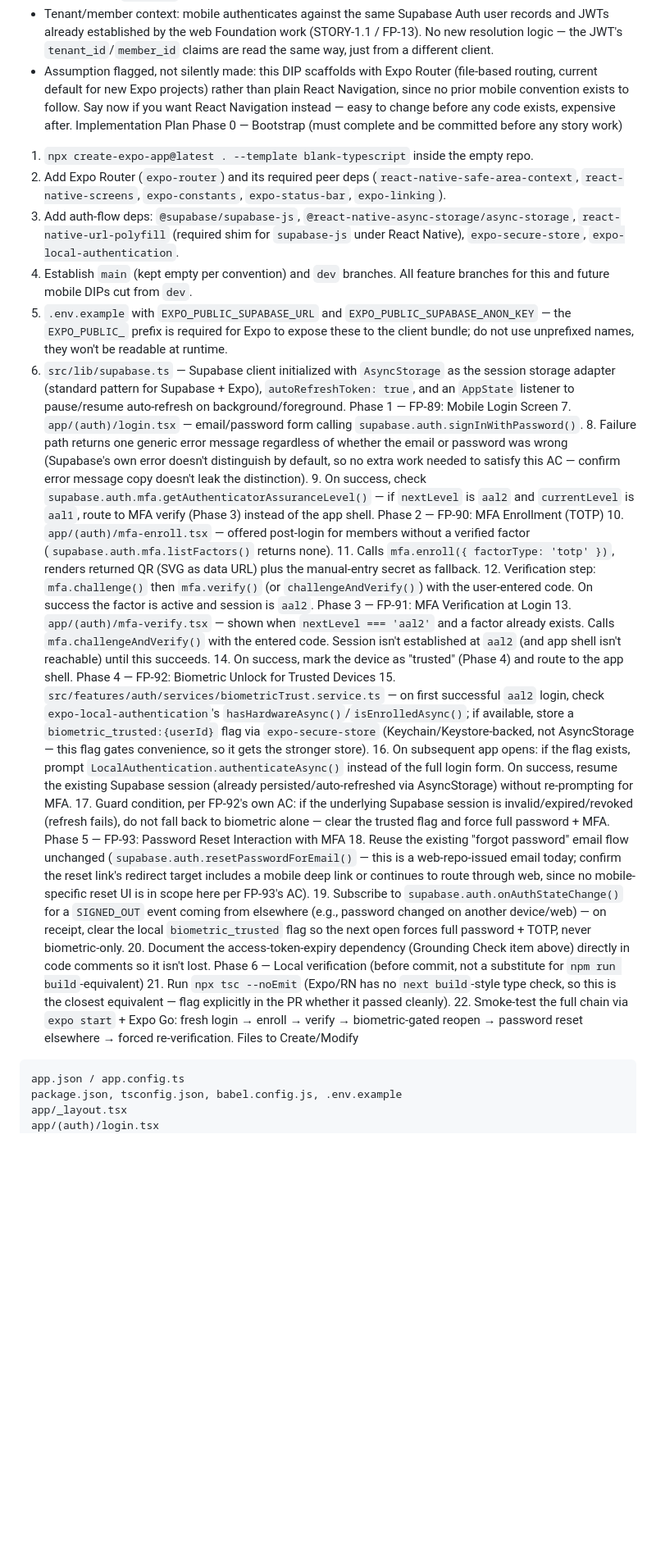
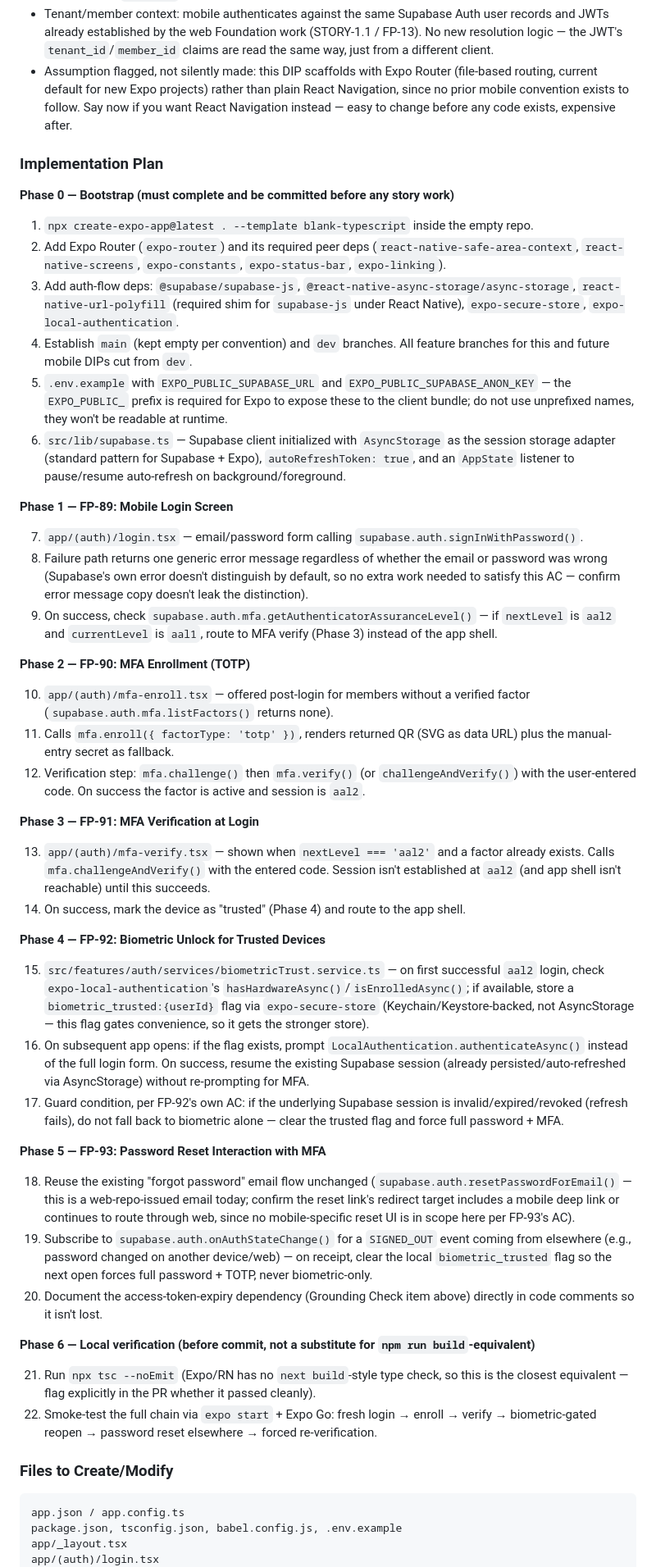
Before and after one commit to owgc-tech/flockpulse-mobile, a Markdown page: documentation/dips/DIP-FP-89-FP-90-FP-91-FP-92-FP-93.md, the part around one of its changes. Shown at 82% size. GitHub-like rendering; blank space fills up the shorter version.

Commit message:
FP-89-FP-90-FP-91-FP-92-FP-93: restore DIP markdown formatting (headings/bold), wording unchanged

````diff
--- a/documentation/dips/DIP-FP-89-FP-90-FP-91-FP-92-FP-93.md
+++ b/documentation/dips/DIP-FP-89-FP-90-FP-91-FP-92-FP-93.md
@@ -14,8 +21,10 @@ Grounding Check
 * Cross-tenant referential safety, atomicity, canonical error codes (Section 5, rules 4/5/6): not applicable — no new tables, no multi-table writes, and errors surfaced here are Supabase Auth's own `AuthApiError` shapes, not our custom API layer's canonical codes. App-level messaging wraps these generically (e.g., FP-89's "don't reveal whether email or password was wrong") rather than mapping to `FORBIDDEN_SCOPE`/etc., since this bypasses our `/api/...` routes entirely.
 * Tenant/member context: mobile authenticates against the same Supabase Auth user records and JWTs already established by the web Foundation work (STORY-1.1 / FP-13). No new resolution logic — the JWT's `tenant_id`/`member_id` claims are read the same way, just from a different client.
 * Assumption flagged, not silently made: this DIP scaffolds with Expo Router (file-based routing, current default for new Expo projects) rather than plain React Navigation, since no prior mobile convention exists to follow. Say now if you want React Navigation instead — easy to change before any code exists, expensive after.
-Implementation Plan
-Phase 0 — Bootstrap (must complete and be committed before any story work)
+
+### Implementation Plan
+
+**Phase 0 — Bootstrap (must complete and be committed before any story work)**
 
 1. `npx create-expo-app@latest . --template blank-typescript` inside the empty repo.
 2. Add Expo Router (`expo-router`) and its required peer deps (`react-native-safe-area-context`, `react-native-screens`, `expo-constants`, `expo-status-bar`, `expo-linking`).
@@ -23,13 +32,42 @@ Phase 0 — Bootstrap (must complete and be committed before any story work)
 4. Establish `main` (kept empty per convention) and `dev` branches. All feature branches for this and future mobile DIPs cut from `dev`.
 5. `.env.example` with `EXPO_PUBLIC_SUPABASE_URL` and `EXPO_PUBLIC_SUPABASE_ANON_KEY` — the `EXPO_PUBLIC_` prefix is required for Expo to expose these to the client bundle; do not use unprefixed names, they won't be readable at runtime.
 6. `src/lib/supabase.ts` — Supabase client initialized with `AsyncStorage` as the session storage adapter (standard pattern for Supabase + Expo), `autoRefreshToken: true`, and an `AppState` listener to pause/resume auto-refresh on background/foreground.
-Phase 1 — FP-89: Mobile Login Screen 7. `app/(auth)/login.tsx` — email/password form calling `supabase.auth.signInWithPassword()`. 8. Failure path returns one generic error message regardless of whether the email or password was wrong (Supabase's own error doesn't distinguish by default, so no extra work needed to satisfy this AC — confirm error message copy doesn't leak the distinction). 9. On success, check `supabase.auth.mfa.getAuthenticatorAssuranceLevel()` — if `nextLevel` is `aal2` and `currentLevel` is `aal1`, route to MFA verify (Phase 3) instead of the app shell.
-Phase 2 — FP-90: MFA Enrollment (TOTP) 10. `app/(auth)/mfa-enroll.tsx` — offered post-login for members without a verified factor (`supabase.auth.mfa.listFactors()` returns none). 11. Calls `mfa.enroll({ factorType: 'totp' })`, renders returned QR (SVG as data URL) plus the manual-entry secret as fallback. 12. Verification step: `mfa.challenge()` then `mfa.verify()` (or `challengeAndVerify()`) with the user-entered code. On success the factor is active and session is `aal2`.
-Phase 3 — FP-91: MFA Verification at Login 13. `app/(auth)/mfa-verify.tsx` — shown when `nextLevel === 'aal2'` and a factor already exists. Calls `mfa.challengeAndVerify()` with the entered code. Session isn't established at `aal2` (and app shell isn't reachable) until this succeeds. 14. On success, mark the device as "trusted" (Phase 4) and route to the app shell.
-Phase 4 — FP-92: Biometric Unlock for Trusted Devices 15. `src/features/auth/services/biometricTrust.service.ts` — on first successful `aal2` login, check `expo-local-authentication`'s `hasHardwareAsync()`/`isEnrolledAsync()`; if available, store a `biometric_trusted:{userId}` flag via `expo-secure-store` (Keychain/Keystore-backed, not AsyncStorage — this flag gates convenience, so it gets the stronger store). 16. On subsequent app opens: if the flag exists, prompt `LocalAuthentication.authenticateAsync()` instead of the full login form. On success, resume the existing Supabase session (already persisted/auto-refreshed via AsyncStorage) without re-prompting for MFA. 17. Guard condition, per FP-92's own AC: if the underlying Supabase session is invalid/expired/revoked (refresh fails), do not fall back to biometric alone — clear the trusted flag and force full password + MFA.
-Phase 5 — FP-93: Password Reset Interaction with MFA 18. Reuse the existing "forgot password" email flow unchanged (`supabase.auth.resetPasswordForEmail()` — this is a web-repo-issued email today; confirm the reset link's redirect target includes a mobile deep link or continues to route through web, since no mobile-specific reset UI is in scope here per FP-93's AC). 19. Subscribe to `supabase.auth.onAuthStateChange()` for a `SIGNED_OUT` event coming from elsewhere (e.g., password changed on another device/web) — on receipt, clear the local `biometric_trusted` flag so the next open forces full password + TOTP, never biometric-only. 20. Document the access-token-expiry dependency (Grounding Check item above) directly in code comments so it isn't lost.
-Phase 6 — Local verification (before commit, not a substitute for `npm run build`-equivalent) 21. Run `npx tsc --noEmit` (Expo/RN has no `next build`-style type check, so this is the closest equivalent — flag explicitly in the PR whether it passed cleanly). 22. Smoke-test the full chain via `expo start` + Expo Go: fresh login → enroll → verify → biometric-gated reopen → password reset elsewhere → forced re-verification.
-Files to Create/Modify
+
+**Phase 1 — FP-89: Mobile Login Screen**
+
+7. `app/(auth)/login.tsx` — email/password form calling `supabase.auth.signInWithPassword()`.
+8. Failure path returns one generic error message regardless of whether the email or password was wrong (Supabase's own error doesn't distinguish by default, so no extra work needed to satisfy this AC — confirm error message copy doesn't leak the distinction).
+9. On success, check `supabase.auth.mfa.getAuthenticatorAssuranceLevel()` — if `nextLevel` is `aal2` and `currentLevel` is `aal1`, route to MFA verify (Phase 3) instead of the app shell.
+
+**Phase 2 — FP-90: MFA Enrollment (TOTP)**
+
+10. `app/(auth)/mfa-enroll.tsx` — offered post-login for members without a verified factor (`supabase.auth.mfa.listFactors()` returns none).
+11. Calls `mfa.enroll({ factorType: 'totp' })`, renders returned QR (SVG as data URL) plus the manual-entry secret as fallback.
+12. Verification step: `mfa.challenge()` then `mfa.verify()` (or `challengeAndVerify()`) with the user-entered code. On success the factor is active and session is `aal2`.
+
+**Phase 3 — FP-91: MFA Verification at Login**
+
+13. `app/(auth)/mfa-verify.tsx` — shown when `nextLevel === 'aal2'` and a factor already exists. Calls `mfa.challengeAndVerify()` with the entered code. Session isn't established at `aal2` (and app shell isn't reachable) until this succeeds.
+14. On success, mark the device as "trusted" (Phase 4) and route to the app shell.
+
+**Phase 4 — FP-92: Biometric Unlock for Trusted Devices**
+
+15. `src/features/auth/services/biometricTrust.service.ts` — on first successful `aal2` login, check `expo-local-authentication`'s `hasHardwareAsync()`/`isEnrolledAsync()`; if available, store a `biometric_trusted:{userId}` flag via `expo-secure-store` (Keychain/Keystore-backed, not AsyncStorage — this flag gates convenience, so it gets the stronger store).
+16. On subsequent app opens: if the flag exists, prompt `LocalAuthentication.authenticateAsync()` instead of the full login form. On success, resume the existing Supabase session (already persisted/auto-refreshed via AsyncStorage) without re-prompting for MFA.
+17. Guard condition, per FP-92's own AC: if the underlying Supabase session is invalid/expired/revoked (refresh fails), do not fall back to biometric alone — clear the trusted flag and force full password + MFA.
+
+**Phase 5 — FP-93: Password Reset Interaction with MFA**
+
+18. Reuse the existing "forgot password" email flow unchanged (`supabase.auth.resetPasswordForEmail()` — this is a web-repo-issued email today; confirm the reset link's redirect target includes a mobile deep link or continues to route through web, since no mobile-specific reset UI is in scope here per FP-93's AC).
+19. Subscribe to `supabase.auth.onAuthStateChange()` for a `SIGNED_OUT` event coming from elsewhere (e.g., password changed on another device/web) — on receipt, clear the local `biometric_trusted` flag so the next open forces full password + TOTP, never biometric-only.
+20. Document the access-token-expiry dependency (Grounding Check item above) directly in code comments so it isn't lost.
+
+**Phase 6 — Local verification (before commit, not a substitute for `npm run build`-equivalent)**
+
+21. Run `npx tsc --noEmit` (Expo/RN has no `next build`-style type check, so this is the closest equivalent — flag explicitly in the PR whether it passed cleanly).
+22. Smoke-test the full chain via `expo start` + Expo Go: fresh login → enroll → verify → biometric-gated reopen → password reset elsewhere → forced re-verification.
+
+### Files to Create/Modify
 
 ```
 app.json / app.config.ts
````
Also changed, not shown: other parts of documentation/dips/DIP-FP-89-FP-90-FP-91-FP-92-FP-93.md (+28 -10 lines).
